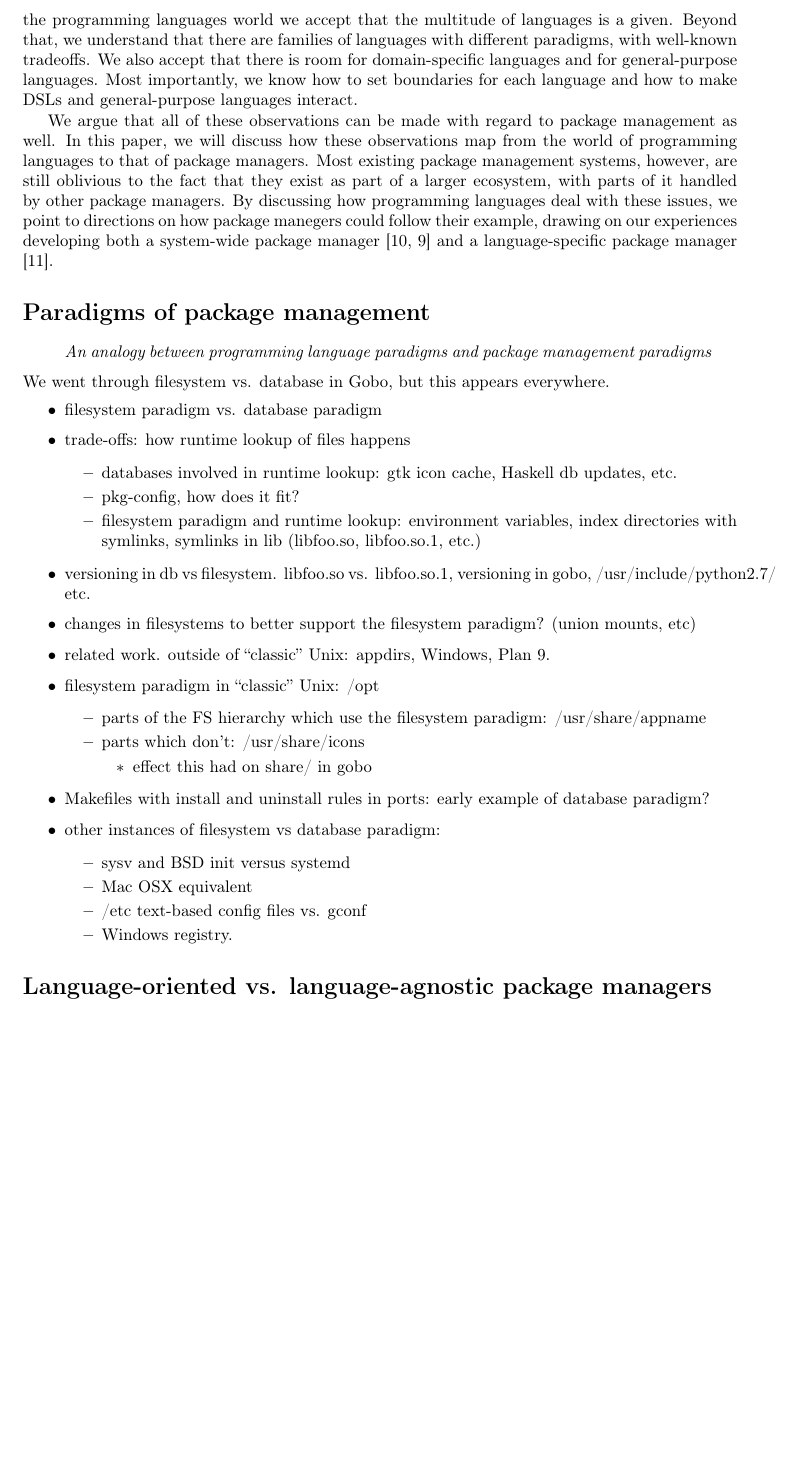
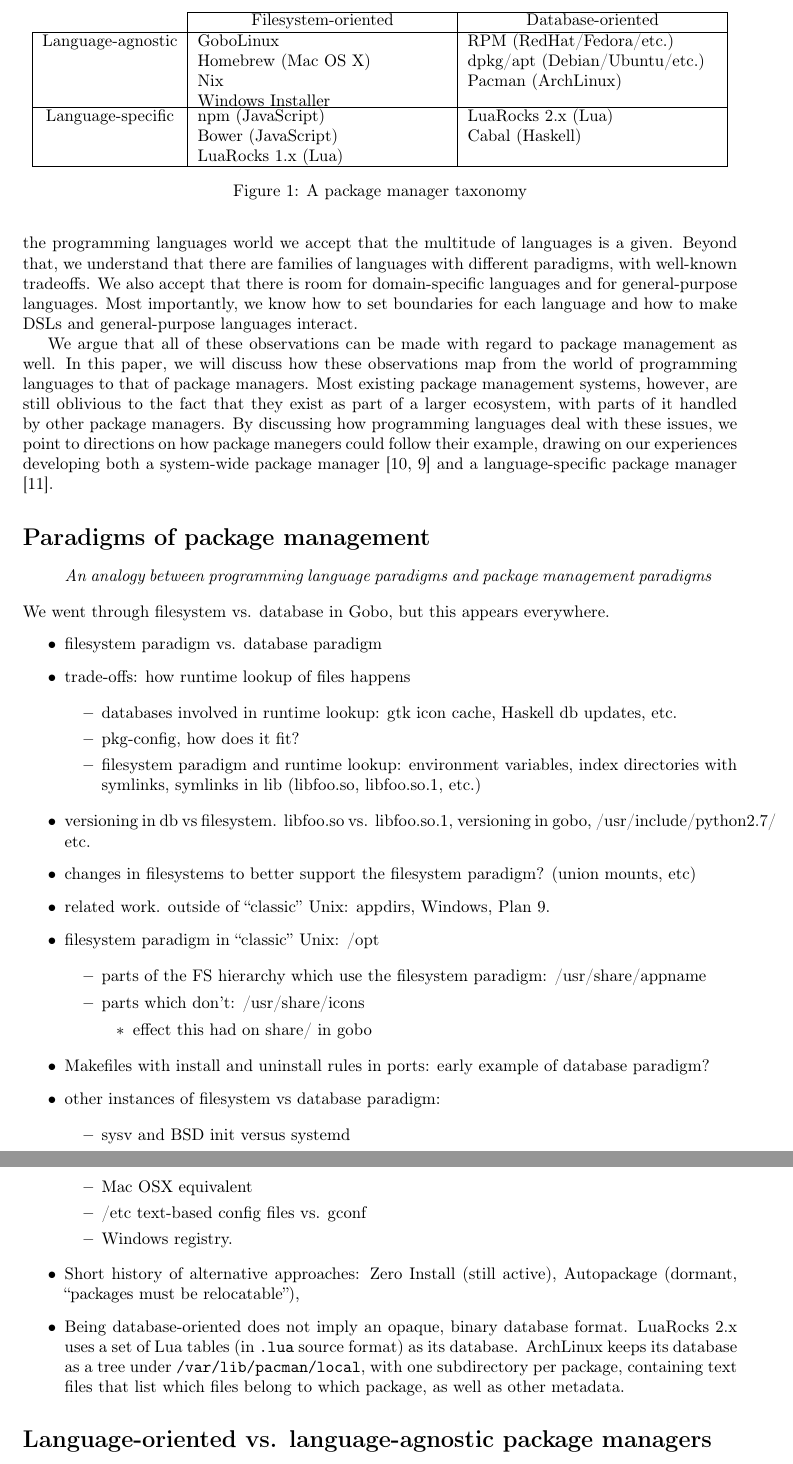
Before and after one commit to gobolinux/paper, a LaTeX document (pkgmgt_vs_pl.tex): part of page 2 of 4 before the commit and two parts of pages 2 and 3 of 5 after it, the two joined at a grey line, cut at the place of the change, the shorter picture padded with empty space. Compiled offline with pdfLaTeX.

Commit message:
New exports.

```diff
--- a/pkgmgt_vs_pl.tex
+++ b/pkgmgt_vs_pl.tex
@@ -7,6 +7,11 @@
 \geometry{verbose,tmargin=3cm,bmargin=3cm,lmargin=3cm,rmargin=3cm}
 
 \makeatletter
+
+%%%%%%%%%%%%%%%%%%%%%%%%%%%%%% LyX specific LaTeX commands.
+%% Because html converters don't know tabularnewline
+\providecommand{\tabularnewline}{\\}
+
 %%%%%%%%%%%%%%%%%%%%%%%%%%%%%% User specified LaTeX commands.
 \usepackage{url}
 
@@ -104,6 +109,51 @@
 
 
 \section*{Paradigms of package management}
+
+\begin{figure}
+\begin{centering}
+\begin{tabular}{|c|c|c|}
+\cline{2-3}
+\multicolumn{1}{c|}{} & Filesystem-oriented & Database-oriented\tabularnewline
+\hline
+Language-agnostic & %
+\begin{minipage}[t]{0.35\columnwidth}%
+GoboLinux
+
+Homebrew (Mac OS X)
+
+Nix
+
+Windows Installer%
+\end{minipage} & %
+\begin{minipage}[t]{0.35\columnwidth}%
+RPM (RedHat/Fedora/etc.)
+
+dpkg/apt (Debian/Ubuntu/etc.)
+
+Pacman (ArchLinux)%
+\end{minipage}\tabularnewline
+\hline
+Language-specific & %
+\begin{minipage}[t]{0.35\columnwidth}%
+npm (JavaScript)
+
+Bower (JavaScript)
+
+LuaRocks 1.x (Lua)%
+\end{minipage} & %
+\begin{minipage}[t]{0.35\columnwidth}%
+LuaRocks 2.x (Lua)
+
+Cabal (Haskell)%
+\end{minipage}\tabularnewline
+\hline
+\end{tabular}
+\par\end{centering}
+
+\protect\caption{A package manager taxonomy}
+\end{figure}
+
 \begin{quote}
 \emph{An analogy between programming language paradigms and package
 management paradigms}
@@ -148,6 +198,14 @@
 \item /etc text-based config files vs. gconf
 \item Windows registry.
 \end{itemize}
+\item Short history of alternative approaches: Zero Install (still active),
+Autopackage (dormant, ``packages must be relocatable''),
+\item Being database-oriented does not imply an opaque, binary database
+format. LuaRocks 2.x uses a set of Lua tables (in \texttt{.lua} source
+format) as its database. ArchLinux keeps its database as a tree under
+\texttt{/var/lib/pacman/local}, with one subdirectory per package,
+containing text files that list which files belong to which package,
+as well as other metadata.
 \end{itemize}
 
 \section*{Language-oriented vs. language-agnostic package managers}
```
Also changed, not shown: pkgmgt_vs_pl.pdf.
